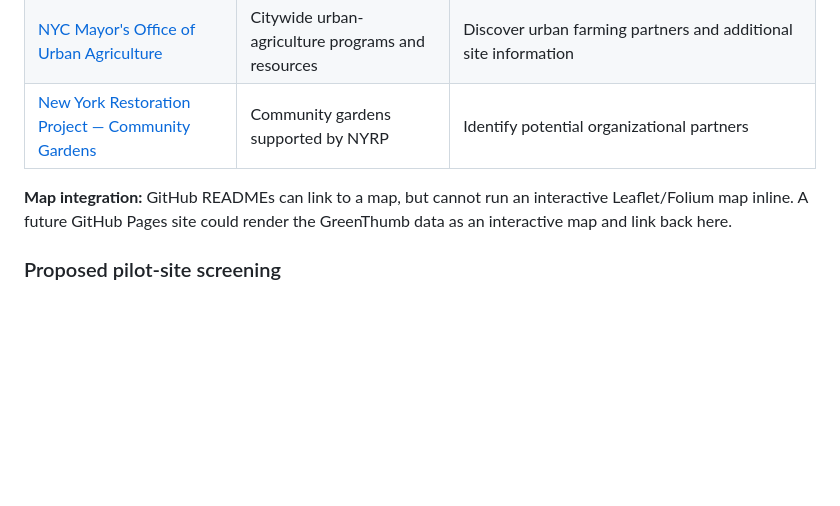
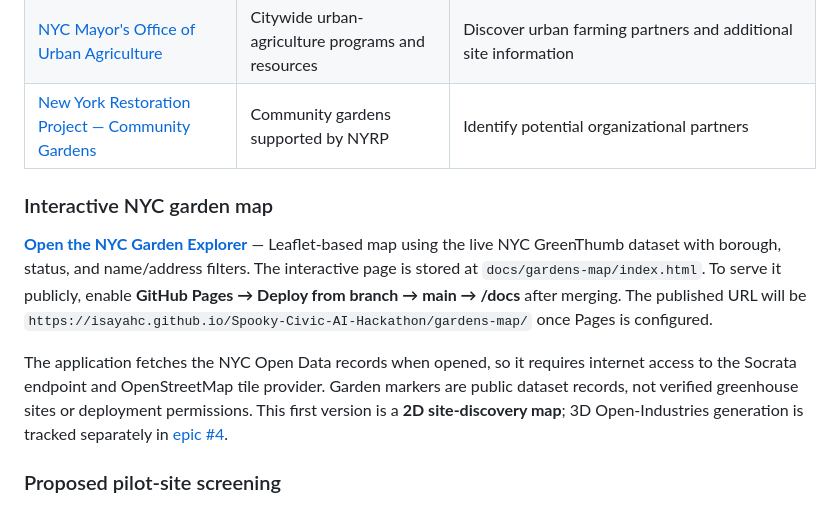
Before and after one commit to isayahc/NYCRoboGarden, a Markdown page: README.md, the part around the change. GitHub-like rendering; blank space fills up the shorter version.

Commit message:
docs: link NYC garden explorer and Pages publishing steps

```diff
--- a/README.md
+++ b/README.md
@@ -38,7 +38,11 @@ NYC Robo Garden explores how community-oriented agricultural robotics could supp
 | [NYC Mayor's Office of Urban Agriculture](https://www.nyc.gov/site/agriculture/) | Citywide urban-agriculture programs and resources | Discover urban farming partners and additional site information |
 | [New York Restoration Project — Community Gardens](https://www.nyrp.org/en/get-involved/community-gardens/) | Community gardens supported by NYRP | Identify potential organizational partners |
 
-**Map integration:** GitHub READMEs can link to a map, but cannot run an interactive Leaflet/Folium map inline. A future GitHub Pages site could render the GreenThumb data as an interactive map and link back here.
+### Interactive NYC garden map
+
+**[Open the NYC Garden Explorer](docs/gardens-map/index.html)** — Leaflet-based map using the live NYC GreenThumb dataset with borough, status, and name/address filters. The interactive page is stored at `docs/gardens-map/index.html`. To serve it publicly, enable **GitHub Pages → Deploy from branch → main → /docs** after merging. The published URL will be `https://isayahc.github.io/Spooky-Civic-AI-Hackathon/gardens-map/` once Pages is configured.
+
+The application fetches the NYC Open Data records when opened, so it requires internet access to the Socrata endpoint and OpenStreetMap tile provider. Garden markers are public dataset records, not verified greenhouse sites or deployment permissions. This first version is a **2D site-discovery map**; 3D Open-Industries generation is tracked separately in [epic #4](https://github.com/isayahc/Spooky-Civic-AI-Hackathon/issues/4).
 
 ### Proposed pilot-site screening
 
```
